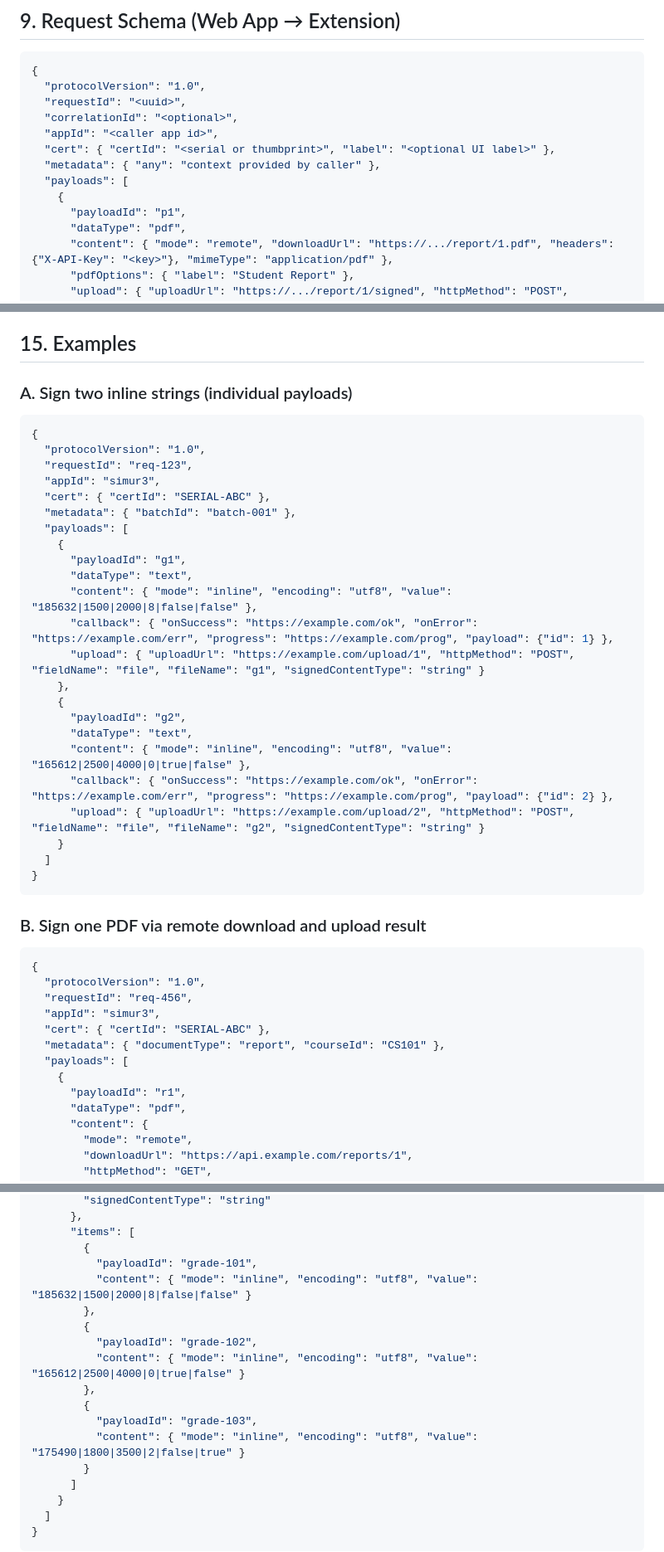
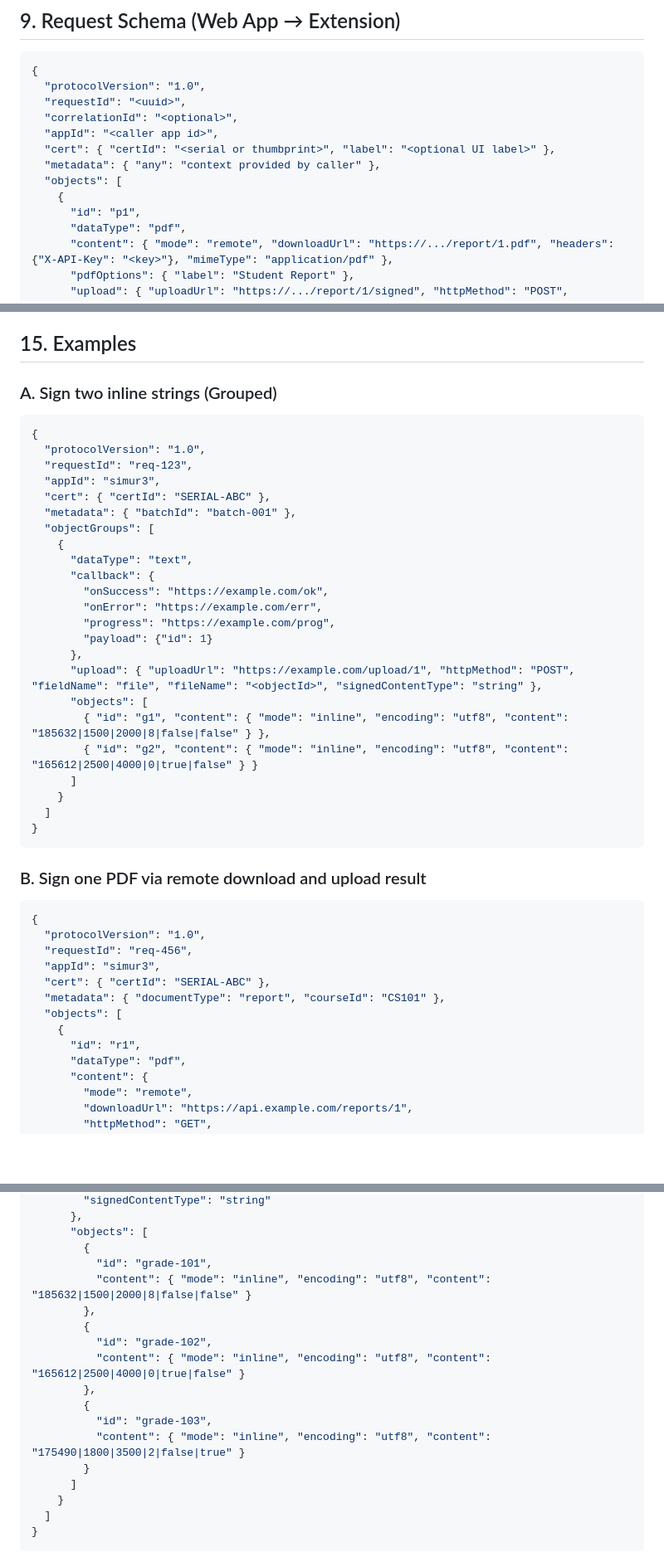
Before and after one commit to ASE-Bucure-ti/SignBridge, a Markdown page: standard_draft_v1.0.md, 3 parts joined by grey strips. Shown at 83% size. Drawn GitHub-style; blank space fills up the shorter version.

````diff
--- a/standard_draft_v1.0.md
+++ b/standard_draft_v1.0.md
@@ -109,9 +114,9 @@ To reduce payload size when signing multiple items with identical type, options,
   "appId": "<caller app id>",
   "cert": { "certId": "<serial or thumbprint>", "label": "<optional UI label>" },
   "metadata": { "any": "context provided by caller" },
-  "payloads": [
+  "objects": [
     {
-      "payloadId": "p1",
+      "id": "p1",
       "dataType": "pdf",
       "content": { "mode": "remote", "downloadUrl": "https://.../report/1.pdf", "headers": {"X-API-Key": "<key>"}, "mimeType": "application/pdf" },
       "pdfOptions": { "label": "Student Report" },
@@ -185,7 +190,7 @@ The extension returns the native response (plus any extension-level errors) to t
 - **User Prompts**: Optionally prompt the user with a summary (who is asking, how many items, types).
 
 ## 15. Examples
-### A. Sign two inline strings (individual payloads)
+### A. Sign two inline strings (Grouped)
 ```json
 {
   "protocolVersion": "1.0",
@@ -193,20 +198,20 @@ The extension returns the native response (plus any extension-level errors) to t
   "appId": "simur3",
   "cert": { "certId": "SERIAL-ABC" },
   "metadata": { "batchId": "batch-001" },
-  "payloads": [
+  "objectGroups": [
     {
-      "payloadId": "g1",
       "dataType": "text",
-      "content": { "mode": "inline", "encoding": "utf8", "value": "185632|1500|2000|8|false|false" },
-      "callback": { "onSuccess": "https://example.com/ok", "onError": "https://example.com/err", "progress": "https://example.com/prog", "payload": {"id": 1} },
-      "upload": { "uploadUrl": "https://example.com/upload/1", "httpMethod": "POST", "fieldName": "file", "fileName": "g1", "signedContentType": "string" }
-    },
-    {
-      "payloadId": "g2",
-      "dataType": "text",
-      "content": { "mode": "inline", "encoding": "utf8", "value": "165612|2500|4000|0|true|false" },
-      "callback": { "onSuccess": "https://example.com/ok", "onError": "https://example.com/err", "progress": "https://example.com/prog", "payload": {"id": 2} },
-      "upload": { "uploadUrl": "https://example.com/upload/2", "httpMethod": "POST", "fieldName": "file", "fileName": "g2", "signedContentType": "string" }
+      "callback": {
+        "onSuccess": "https://example.com/ok",
+        "onError": "https://example.com/err",
+        "progress": "https://example.com/prog",
+        "payload": {"id": 1}
+      },
+      "upload": { "uploadUrl": "https://example.com/upload/1", "httpMethod": "POST", "fieldName": "file", "fileName": "<objectId>", "signedContentType": "string" },
+      "objects": [
+        { "id": "g1", "content": { "mode": "inline", "encoding": "utf8", "content": "185632|1500|2000|8|false|false" } },
+        { "id": "g2", "content": { "mode": "inline", "encoding": "utf8", "content": "165612|2500|4000|0|true|false" } }
+      ]
     }
   ]
 }
@@ -220,9 +225,9 @@ The extension returns the native response (plus any extension-level errors) to t
   "appId": "simur3",
   "cert": { "certId": "SERIAL-ABC" },
   "metadata": { "documentType": "report", "courseId": "CS101" },
-  "payloads": [
+  "objects": [
     {
-      "payloadId": "r1",
+      "id": "r1",
       "dataType": "pdf",
       "content": {
         "mode": "remote",
@@ -273,17 +278,17 @@ Instead of duplicating payloads with identical options:
         "signedContentType": "string"
       },
-      "items": [
+      "objects": [
         {
-          "payloadId": "grade-101",
-          "content": { "mode": "inline", "encoding": "utf8", "value": "185632|1500|2000|8|false|false" }
+          "id": "grade-101",
+          "content": { "mode": "inline", "encoding": "utf8", "content": "185632|1500|2000|8|false|false" }
         },
         {
-          "payloadId": "grade-102",
-          "content": { "mode": "inline", "encoding": "utf8", "value": "165612|2500|4000|0|true|false" }
+          "id": "grade-102",
+          "content": { "mode": "inline", "encoding": "utf8", "content": "165612|2500|4000|0|true|false" }
         },
         {
-          "payloadId": "grade-103",
-          "content": { "mode": "inline", "encoding": "utf8", "value": "175490|1800|3500|2|false|true" }
+          "id": "grade-103",
+          "content": { "mode": "inline", "encoding": "utf8", "content": "175490|1800|3500|2|false|true" }
         }
       ]
     }
````
Also changed, not shown: other parts of standard_draft_v1.0.md (+40 -35 lines).
